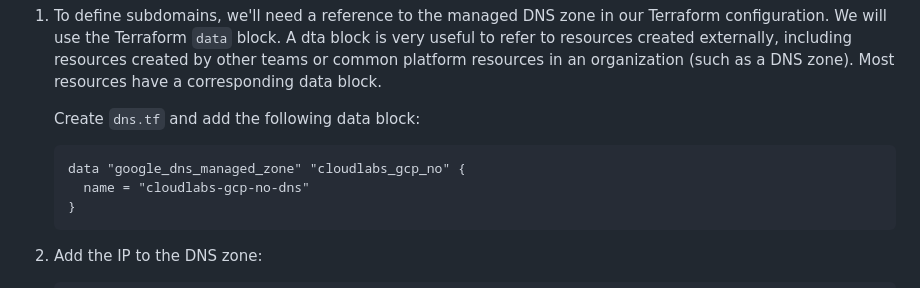
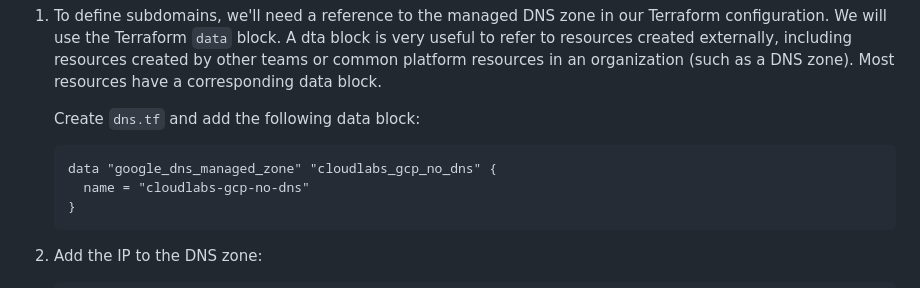
Before and after one commit to bekk/gcp-workshop, a Markdown page: README.md, the part around the change. Drawn GitHub-style.

Commit message:
Oppdater dns variabelnavn

````diff
--- a/README.md
+++ b/README.md
@@ -350,7 +350,7 @@ We will use `cloudlabs-gcp.no` for this workshop. It is already configured in a
     Create `dns.tf` and add the following data block:
 
     ```terraform
-    data "google_dns_managed_zone" "cloudlabs_gcp_no" {
+    data "google_dns_managed_zone" "cloudlabs_gcp_no_dns" {
       name = "cloudlabs-gcp-no-dns"
     }
     ```
````
